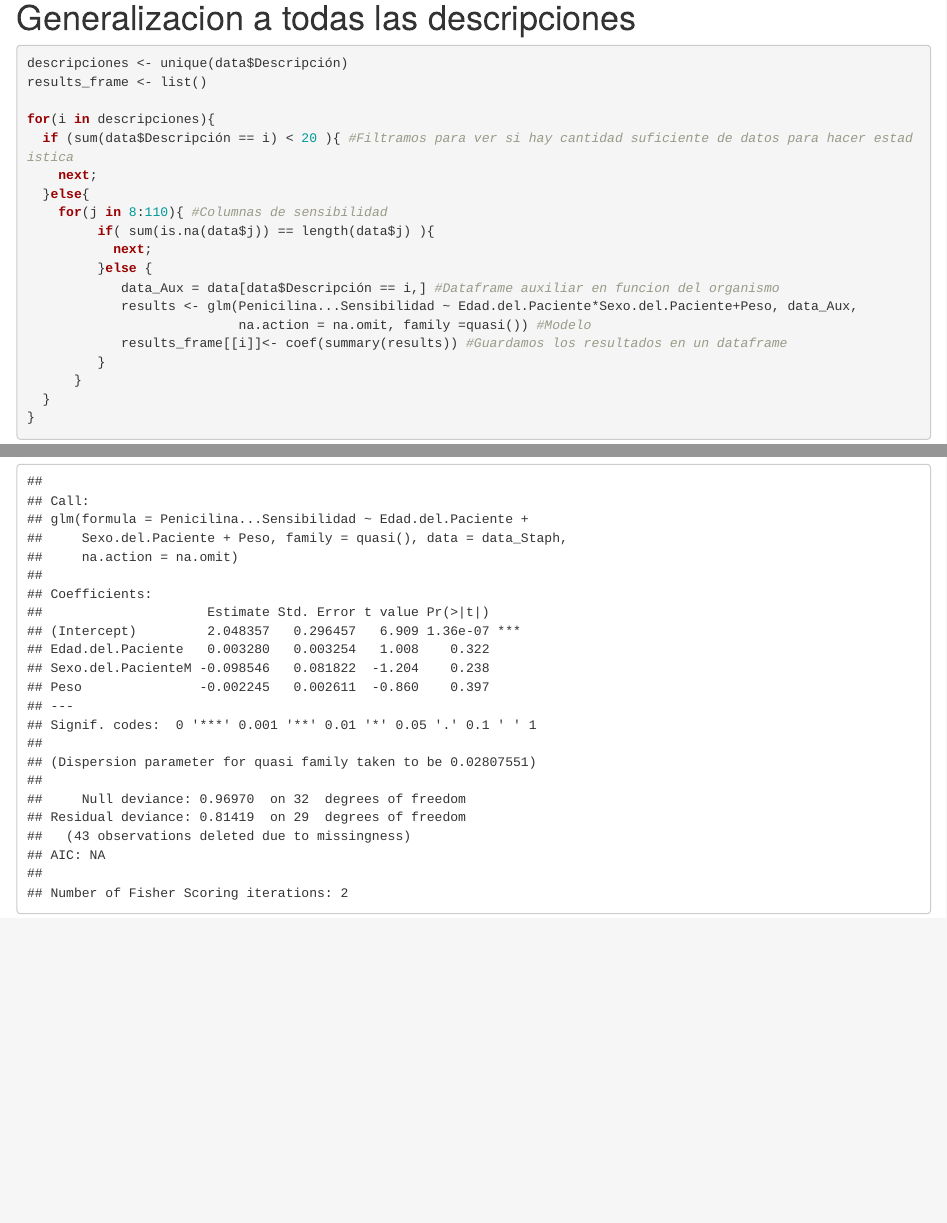
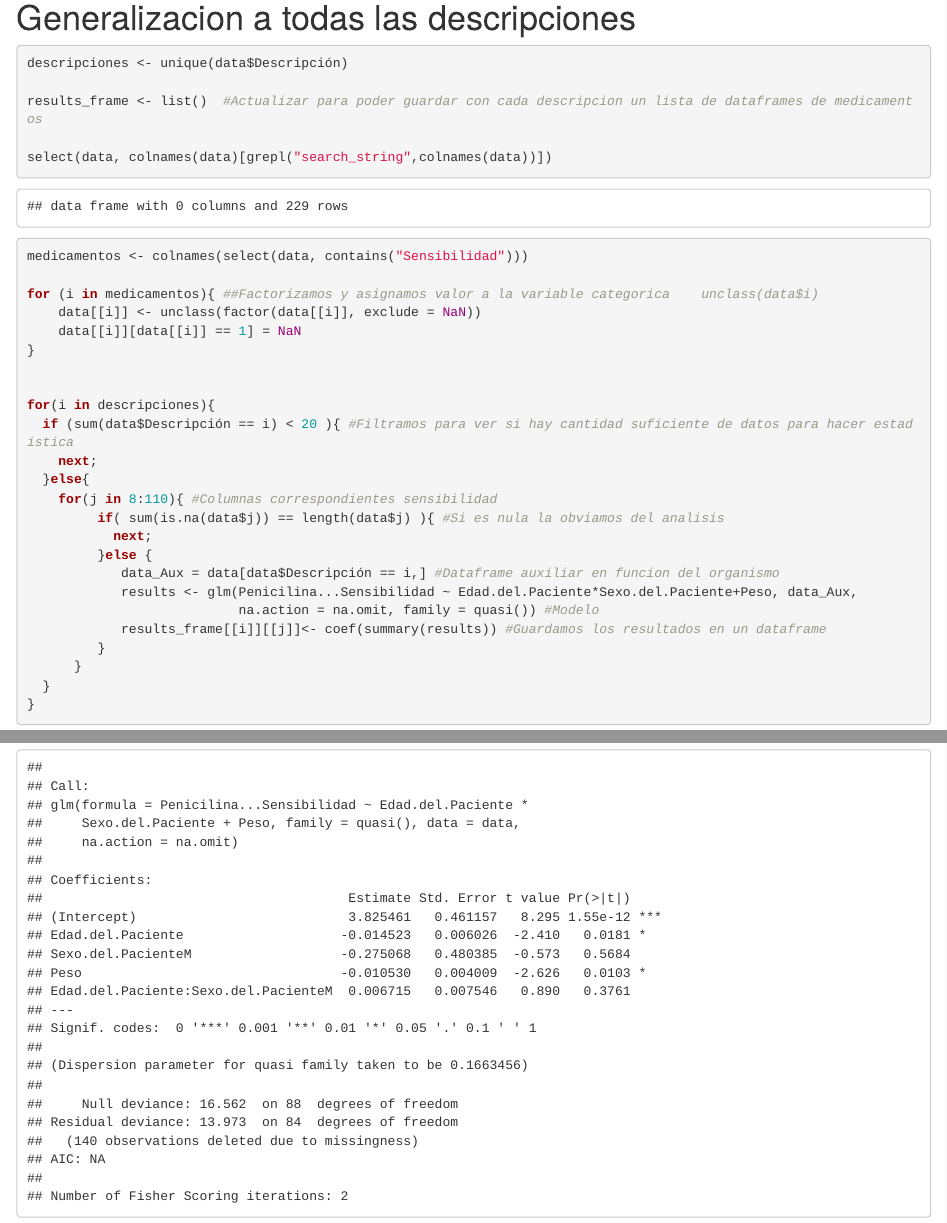
Before and after one commit to oriolsj/Analisis-Logistico, an R Markdown document (Analisis.Rmd): the page in a window 1100 px wide, from 5120 px down, and a second part further down, joined at a grey line. Rendered offline with R 4.5, knitr and Pandoc, with nearby package versions; some code elsewhere in the file could not run offline; common packages that the code uses without loading them are loaded.

Commit message:
Tercer commit

````diff
--- a/Analisis.Rmd
+++ b/Analisis.Rmd
@@ -147,20 +147,31 @@ plot(results)
 
 ```{r}
 descripciones <- unique(data$Descripción)
-results_frame <- list()
+
+results_frame <- list()  #Actualizar para poder guardar con cada descripcion un lista de dataframes de medicamentos
+
+select(data, colnames(data)[grepl("search_string",colnames(data))])
+
+medicamentos <- colnames(select(data, contains("Sensibilidad")))
+
+for (i in medicamentos){ ##Factorizamos y asignamos valor a la variable categorica    unclass(data$i)
+    data[[i]] <- unclass(factor(data[[i]], exclude = NaN))
+    data[[i]][data[[i]] == 1] = NaN
+}
+
 
 for(i in descripciones){
   if (sum(data$Descripción == i) < 20 ){ #Filtramos para ver si hay cantidad suficiente de datos para hacer estadistica
     next;
   }else{
-    for(j in 8:110){ #Columnas de sensibilidad
-         if( sum(is.na(data$j)) == length(data$j) ){
+    for(j in 8:110){ #Columnas correspondientes sensibilidad
+         if( sum(is.na(data$j)) == length(data$j) ){ #Si es nula la obviamos del analisis
            next;
          }else {
             data_Aux = data[data$Descripción == i,] #Dataframe auxiliar en funcion del organismo
             results <- glm(Penicilina...Sensibilidad ~ Edad.del.Paciente*Sexo.del.Paciente+Peso, data_Aux,
-                           na.action = na.omit, family =quasi()) #Modelo
-            results_frame[[i]]<- coef(summary(results)) #Guardamos los resultados en un dataframe
+                           na.action = na.omit, family = quasi()) #Modelo
+            results_frame[[i]][[j]]<- coef(summary(results)) #Guardamos los resultados en un dataframe
          }
       }
   }
````
